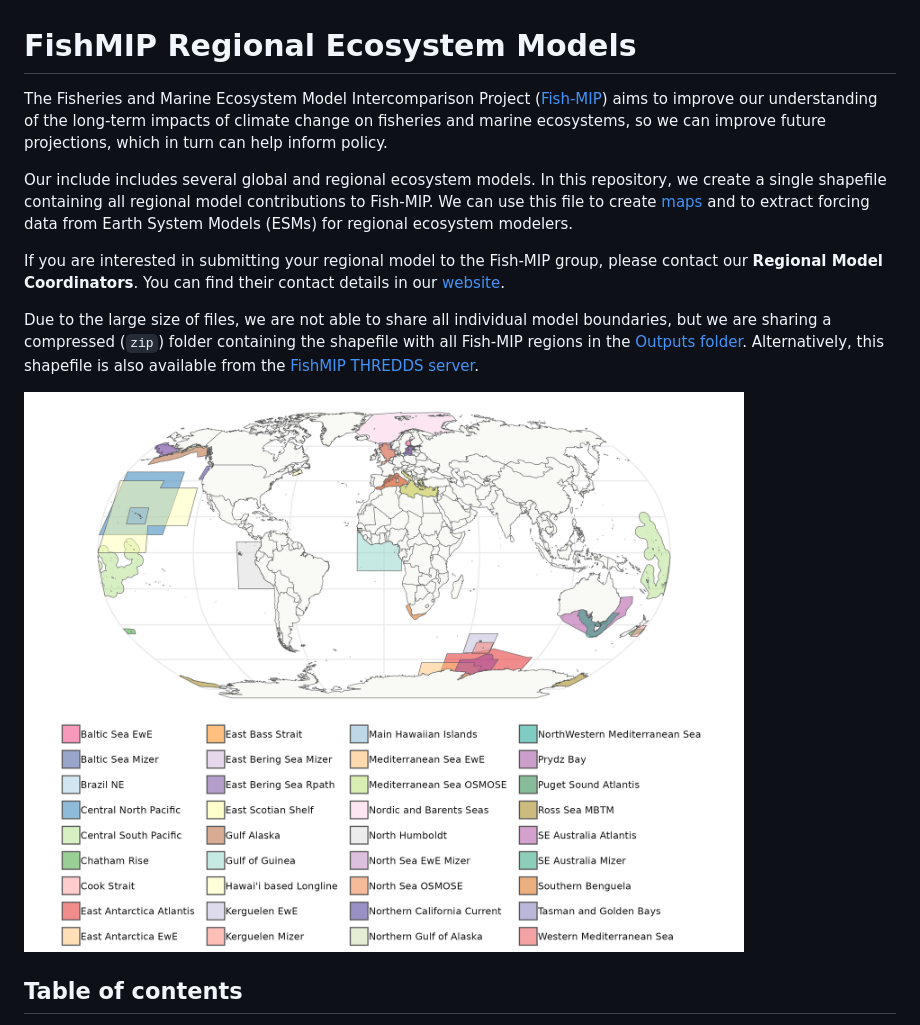
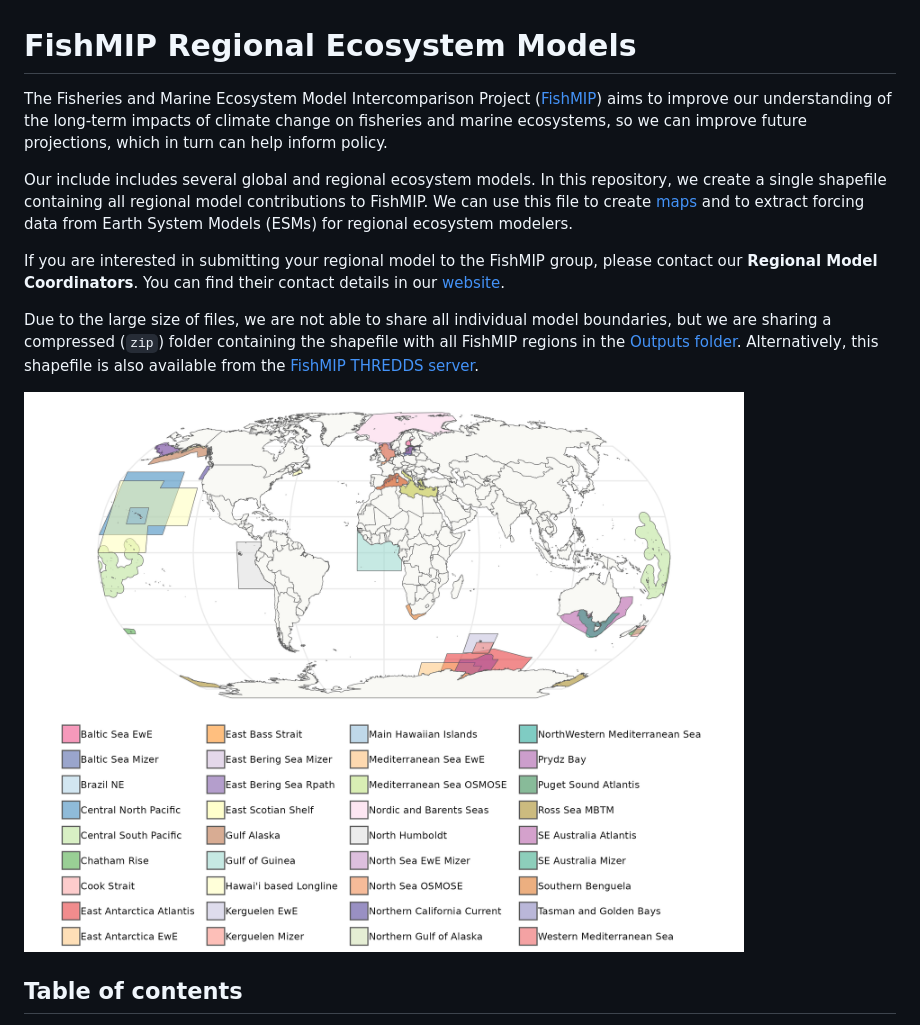
Before and after one commit to Fish-MIP/FishMIP_regions, a Markdown page: README.md, the part around one of its changes. Rendered like a GitHub page.

Commit message:
updating name from Fish-MIP to FishMIP

```diff
--- a/README.md
+++ b/README.md
@@ -1,9 +1,9 @@
 # FishMIP Regional Ecosystem Models
-The Fisheries and Marine Ecosystem Model Intercomparison Project ([Fish-MIP](https://fish-mip.github.io/)) aims to improve our understanding of the long-term impacts of climate change on fisheries and marine ecosystems, so we can improve future projections, which in turn can help inform policy.
+The Fisheries and Marine Ecosystem Model Intercomparison Project ([FishMIP](https://fish-mip.github.io/)) aims to improve our understanding of the long-term impacts of climate change on fisheries and marine ecosystems, so we can improve future projections, which in turn can help inform policy.
 
-Our include includes several global and regional ecosystem models. In this repository, we create a single shapefile containing all regional model contributions to Fish-MIP. We can use this file to create [maps](Outputs/FishMIP_regional_models.pdf) and to extract forcing data from Earth System Models (ESMs) for regional ecosystem modelers.
+Our include includes several global and regional ecosystem models. In this repository, we create a single shapefile containing all regional model contributions to FishMIP. We can use this file to create [maps](Outputs/FishMIP_regional_models.pdf) and to extract forcing data from Earth System Models (ESMs) for regional ecosystem modelers.
 
-If you are interested in submitting your regional model to the Fish-MIP group, please contact our **Regional Model Coordinators**. You can find their contact details in our [website](https://fish-mip.github.io/).
+If you are interested in submitting your regional model to the FishMIP group, please contact our **Regional Model Coordinators**. You can find their contact details in our [website](https://fish-mip.github.io/).
 
-Due to the large size of files, we are not able to share all individual model boundaries, but we are sharing a compressed (`zip`) folder containing the shapefile with all Fish-MIP regions in the [Outputs folder](Outputs/FishMIP_regional_models.zip). Alternatively, this shapefile is also available from the [FishMIP THREDDS server](http://portal.sf.utas.edu.au/thredds/catalog/gem/fishmip/FishMIP_regions/catalog.html).
+Due to the large size of files, we are not able to share all individual model boundaries, but we are sharing a compressed (`zip`) folder containing the shapefile with all FishMIP regions in the [Outputs folder](Outputs/FishMIP_regional_models.zip). Alternatively, this shapefile is also available from the [FishMIP THREDDS server](http://portal.sf.utas.edu.au/thredds/catalog/gem/fishmip/FishMIP_regions/catalog.html).
 
```
Also changed, not shown: other parts of README.md (+1 -1 lines).
